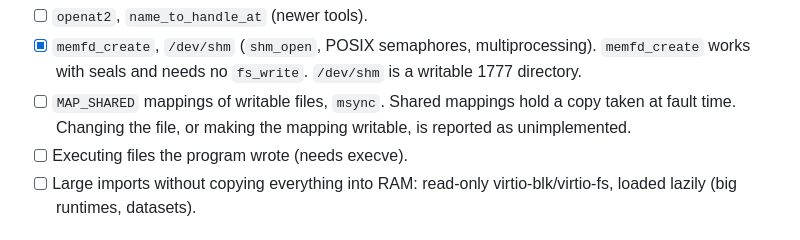
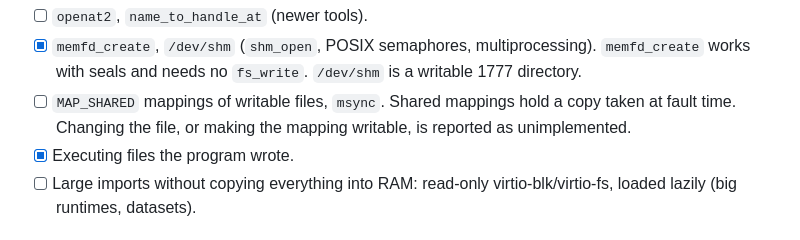
Before and after one commit to gmmeyer/grix, a Markdown page: TODO.md, the part around one of its changes. Drawn GitHub-style.

Commit message:
TODO: the Dockerfile and executing written files are done

```diff
--- a/TODO.md
+++ b/TODO.md
@@ -157,7 +157,7 @@ pip, sqlite), Node (fs), `git init` and Go now pass.
       `memfd_create` works with seals and needs no `fs_write`. `/dev/shm` is a writable 1777 directory.
 - [ ] `MAP_SHARED` mappings of writable files, `msync`.
       Shared mappings hold a copy taken at fault time. Changing the file, or making the mapping writable, is reported as unimplemented.
-- [ ] Executing files the program wrote (needs execve).
+- [x] Executing files the program wrote.
 - [ ] Large imports without copying everything into RAM: read-only
       virtio-blk/virtio-fs, loaded lazily (big runtimes, datasets).
 
```
Also changed, not shown: other parts of TODO.md (+1 -1 lines).
